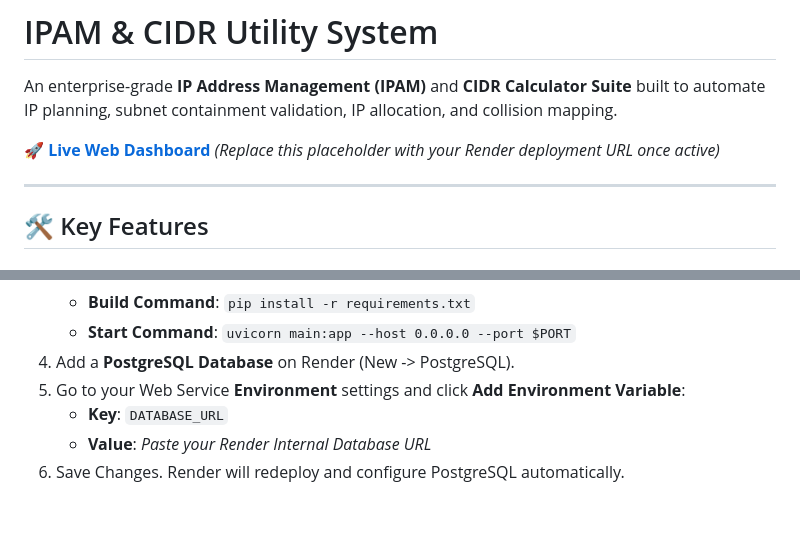
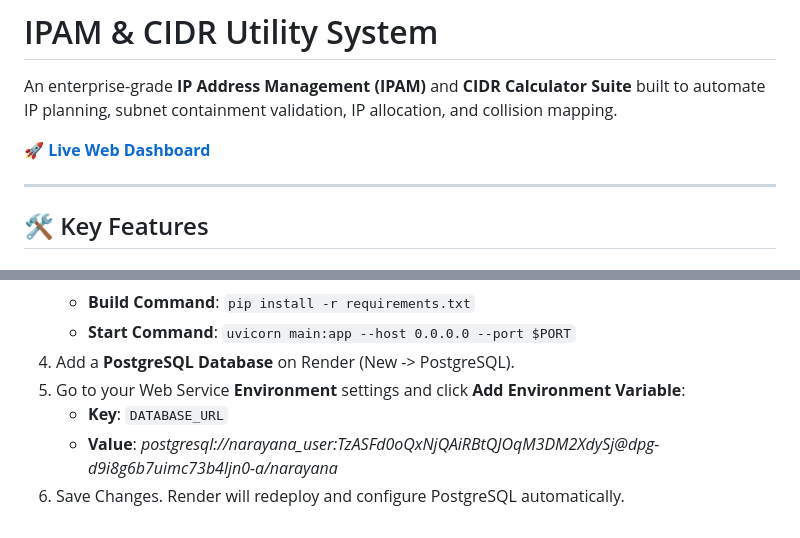
Before and after one commit to pushyanthmothukuri-pixel/Networking-Concepts, a Markdown page: README.md, 2 parts joined by grey strips. Drawn GitHub-style.

Commit message:
Update README with live dashboard URL and database
changed some of the important things like application live link

```diff
--- a/README.md
+++ b/README.md
@@ -2,7 +2,7 @@
 
 An enterprise-grade **IP Address Management (IPAM)** and **CIDR Calculator Suite** built to automate IP planning, subnet containment validation, IP allocation, and collision mapping.
 
-🚀 **[Live Web Dashboard](PASTE_YOUR_RENDER_URL_HERE)** *(Replace this placeholder with your Render deployment URL once active)*
+🚀 **[Live Web Dashboard](https://ipam-dashboard.onrender.com/)**
 
 ---
 
@@ -89,5 +89,5 @@ Open your browser and navigate to:
 4. Add a **PostgreSQL Database** on Render (New -> PostgreSQL).
 5. Go to your Web Service **Environment** settings and click **Add Environment Variable**:
    - **Key**: `DATABASE_URL`
-   - **Value**: *Paste your Render Internal Database URL*
+   - **Value**: *postgresql://narayana_user:TzASFd0oQxNjQAiRBtQJOqM3DM2XdySj@dpg-d9i8g6b7uimc73b4ljn0-a/narayana*
 6. Save Changes. Render will redeploy and configure PostgreSQL automatically.
```
